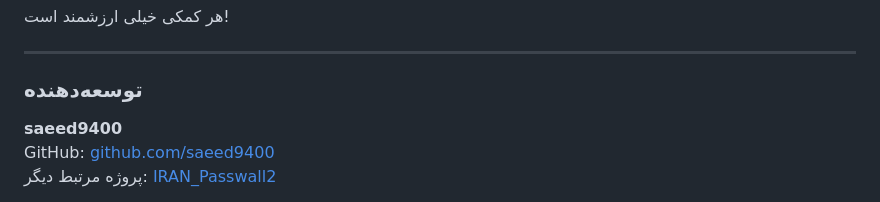
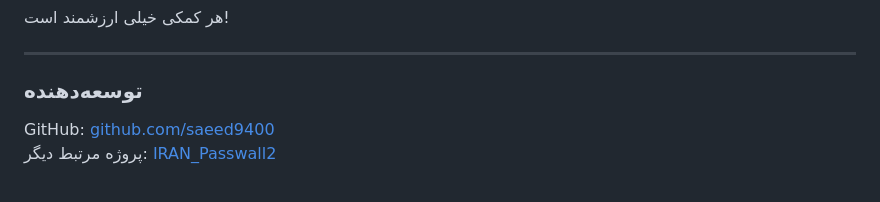
Before and after one commit to saeed9400/IRAN_Internet_Quality, a Markdown page: README.md, the part around one of its changes. Rendered like a GitHub page.

```diff
--- a/README.md
+++ b/README.md
@@ -107,7 +108,7 @@
 
 ### توسعه‌دهنده
 
-**saeed9400**
+
 GitHub: [github.com/saeed9400](https://github.com/saeed9400)
 پروژه مرتبط دیگر: [IRAN_Passwall2](https://github.com/saeed9400/IRAN_Passwall2)
 
```
Also changed, not shown: other parts of README.md (+1 -0 lines).
